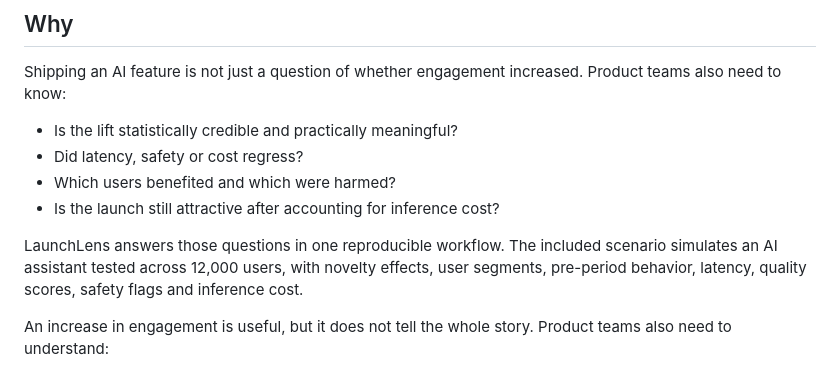
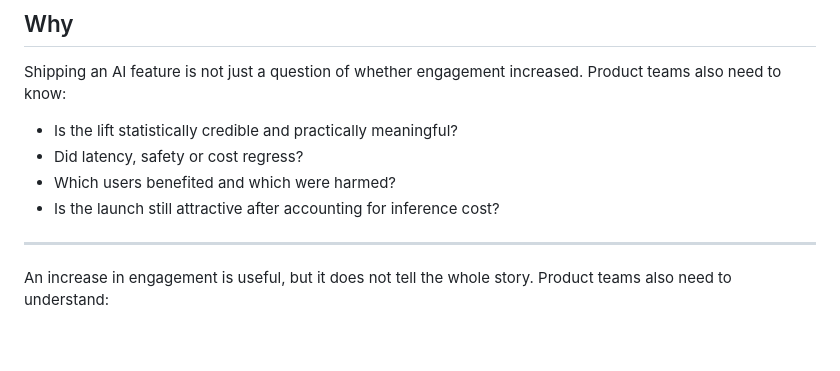
Before and after one commit to CassandraMaldonado/LaunchLens, a Markdown page: README.md, the part around the change. Rendered like a GitHub page; blank space fills up the shorter version.

```diff
--- a/README.md
+++ b/README.md
@@ -14,7 +14,7 @@ Shipping an AI feature is not just a question of whether engagement increased. P
 - Which users benefited and which were harmed?
 - Is the launch still attractive after accounting for inference cost?
 
-LaunchLens answers those questions in one reproducible workflow. The included scenario simulates an AI assistant tested across 12,000 users, with novelty effects, user segments, pre-period behavior, latency, quality scores, safety flags and inference cost.
+-------
 
 An increase in engagement is useful, but it does not tell the whole story. Product teams also need to understand:
 
```
